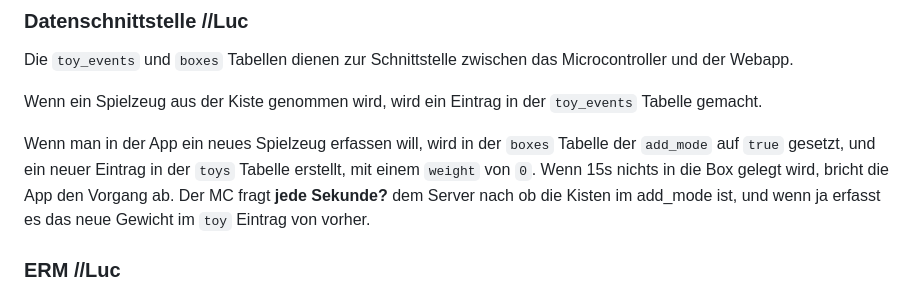
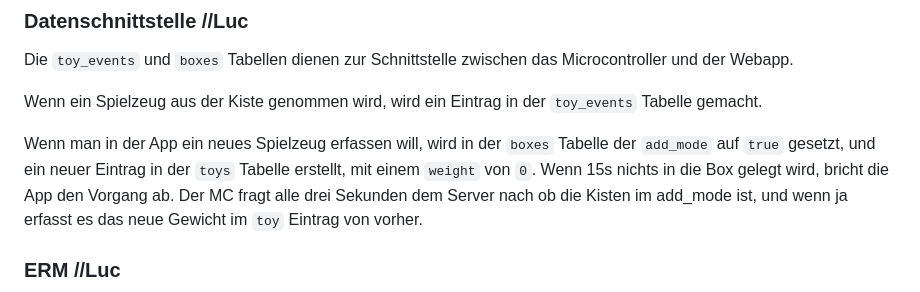
Before and after one commit to TimBroeni/IM04_LNW, a Markdown page: README.md, the part around the change. GitHub-like rendering.

Commit message:
chore: fix readme datenschnittstelle

```diff
--- a/README.md
+++ b/README.md
@@ -310,7 +310,7 @@ Die `toy_events` und `boxes` Tabellen dienen zur Schnittstelle zwischen das Micr
 Wenn ein Spielzeug aus der Kiste genommen wird, wird ein Eintrag in der `toy_events` Tabelle gemacht.
 
 Wenn man in der App ein neues Spielzeug erfassen will, wird in der `boxes` Tabelle der `add_mode` auf `true` gesetzt, und ein neuer Eintrag in der `toys` Tabelle erstellt, mit einem `weight` von `0`. Wenn 15s nichts in die Box gelegt wird, bricht die App den Vorgang ab.
-Der MC fragt **jede Sekunde?** dem Server nach ob die Kisten im add_mode ist, und wenn ja erfasst es das neue Gewicht im `toy` Eintrag von vorher.
+Der MC fragt alle drei Sekunden dem Server nach ob die Kisten im add_mode ist, und wenn ja erfasst es das neue Gewicht im `toy` Eintrag von vorher.
 
 ### ERM //Luc
 ![ERM Diagramm](readme-assets/ERM.png)
```
